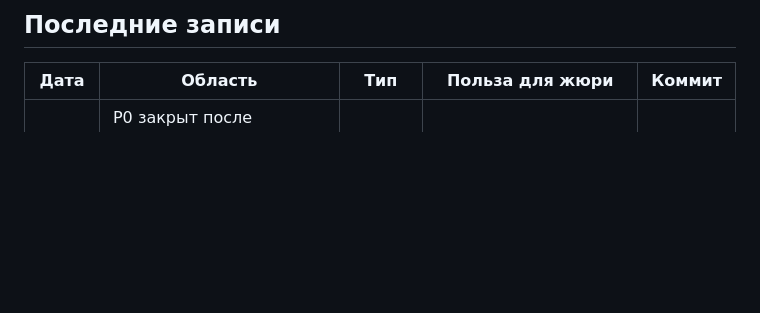
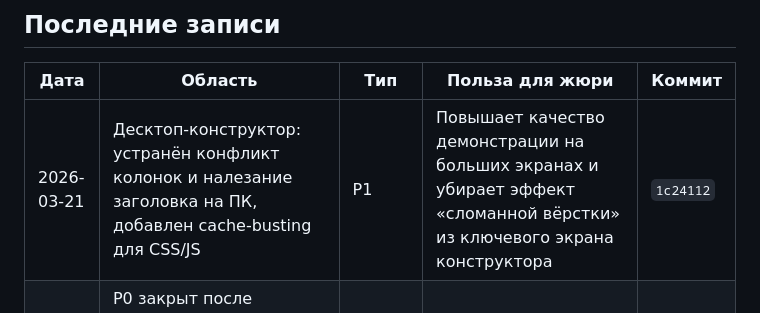
Before and after one commit to kleget/titanit-profdnk-mvp, a Markdown page: docs/PROGRESS.md, the part around the change. Drawn GitHub-style; blank space fills up the shorter version.

Commit message:
docs(progress): record desktop builder layout fix

```diff
--- a/docs/PROGRESS.md
+++ b/docs/PROGRESS.md
@@ -32,6 +32,7 @@
 ## Последние записи
 | Дата | Область | Тип | Польза для жюри | Коммит |
 |---|---|---|---|---|
+| 2026-03-21 | Десктоп-конструктор: устранён конфликт колонок и налезание заголовка на ПК, добавлен cache-busting для CSS/JS | P1 | Повышает качество демонстрации на больших экранах и убирает эффект «сломанной вёрстки» из ключевого экрана конструктора | `1c24112` |
 | 2026-03-21 | P0 закрыт после повторного аудита: лимиты именованных ссылок, автоотключение при исчерпании, статусы/фильтр в UI, интеграционный тест лимитов, SMTP-checklist в README и валидация SMTP на VPS | P0 | Закрывает уточнения из чата организаторов и снижает риск провала демо за счёт реальной проверки прод-отправки писем | `fada89f` |
 | 2026-03-21 | SMTP-уведомления: письмо с доступом новому психологу + отправка клиентского отчёта на email | БОНУС | Показывает продуктовую зрелость и коммуникацию с пользователем без ручных действий | `3593310` |
 | 2026-03-21 | Техдолг платформы: переход на `lifespan` и новый формат `TemplateResponse` без deprecation-warning | P1 | Снижает риск поломок при обновлениях FastAPI/Starlette и делает рантайм-логи чище | `98c80f8` |
```
